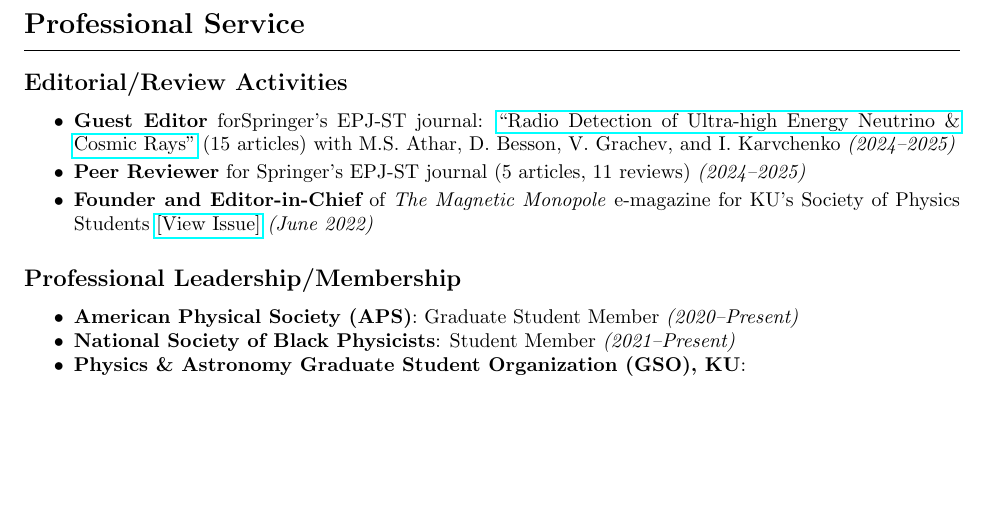
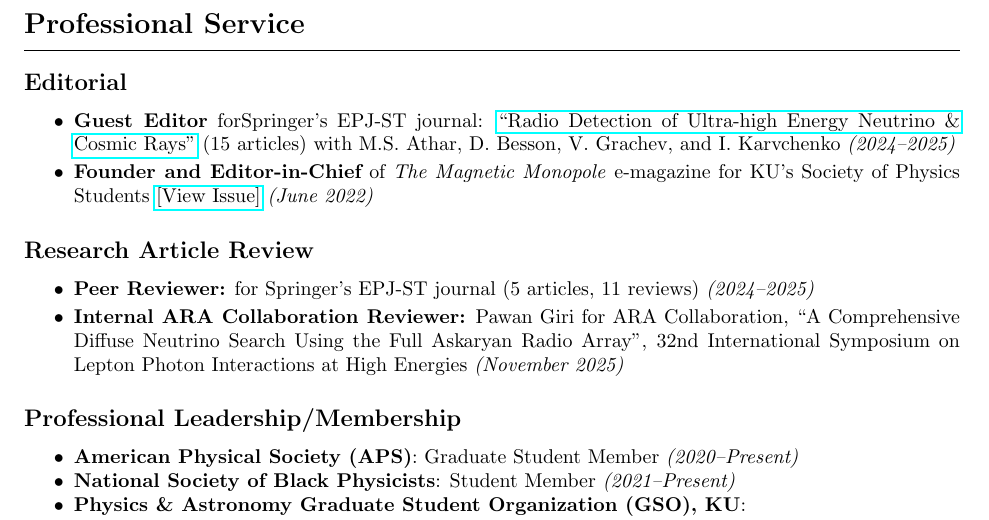
Before and after one commit to Mohammad-Neutrino/CV, a LaTeX CV (CV_Type2.tex): part of page 3 of 5, cut so that both start at the same text, the shorter picture padded with empty space. Compiled offline with pdfLaTeX.

Commit message:
Updates from Overleaf

```diff
--- a/CV_Type2.tex
+++ b/CV_Type2.tex
@@ -160,13 +160,9 @@ Includes contributions to ARA, RNO-G, ARIANNA, IceCube, IceCube Gen2, PUEO, TARO
 
 % ------------------------------
 \section*{Professional Service}
-\subsection*{Editorial/Review Activities}
+\subsection*{Editorial}
 \begin{itemize}
     \item {\bf Guest Editor} forSpringer's EPJ-ST journal: \href{https://link.springer.com/collections/ediiddhcdc}{``Radio Detection of Ultra-high Energy Neutrino \& Cosmic Rays"} (15 articles) with M.S. Athar, D. Besson, V. Grachev, and I. Karvchenko  \textit{(2024--2025)}
-
-    \vspace{0.2em}
-    \noindent
-    \item {\bf Peer Reviewer} for Springer's EPJ-ST journal (5 articles, 11 reviews) \textit{(2024--2025)}
 
     \vspace{0.2em}
     \noindent
@@ -174,6 +170,19 @@ Includes contributions to ARA, RNO-G, ARIANNA, IceCube, IceCube Gen2, PUEO, TARO
     %\href{https://kansas-my.sharepoint.com/personal/m725s436_home_ku_edu/Documents/Attachments/SPS_e-Magazine_Issue1.pdf}{[View Issue]}  \textit{(June 2022)}
     \href{https://drive.google.com/file/d/12yfhWqUupWIPWM5WcWdIviUYbVA2GnWY/view?usp=sharing}{[View Issue]}  \textit{(June 2022)}
 \end{itemize}
+
+% ------------------------------
+\subsection*{Research Article Review}
+\begin{itemize}
+
+    \item {\bf Peer Reviewer:} for Springer's EPJ-ST journal (5 articles, 11 reviews) \textit{(2024--2025)}
+
+    \vspace{0.2em}
+    \noindent
+    \item {\bf Internal ARA Collaboration Reviewer:} Pawan Giri for ARA Collaboration, ``A Comprehensive Diffuse Neutrino Search Using the Full Askaryan Radio Array", 32nd International Symposium on Lepton Photon Interactions at High Energies \textit{(November 2025)}
+
+\end{itemize}
+
 
 % ------------------------------
 \subsection*{Professional Leadership/Membership}
```
